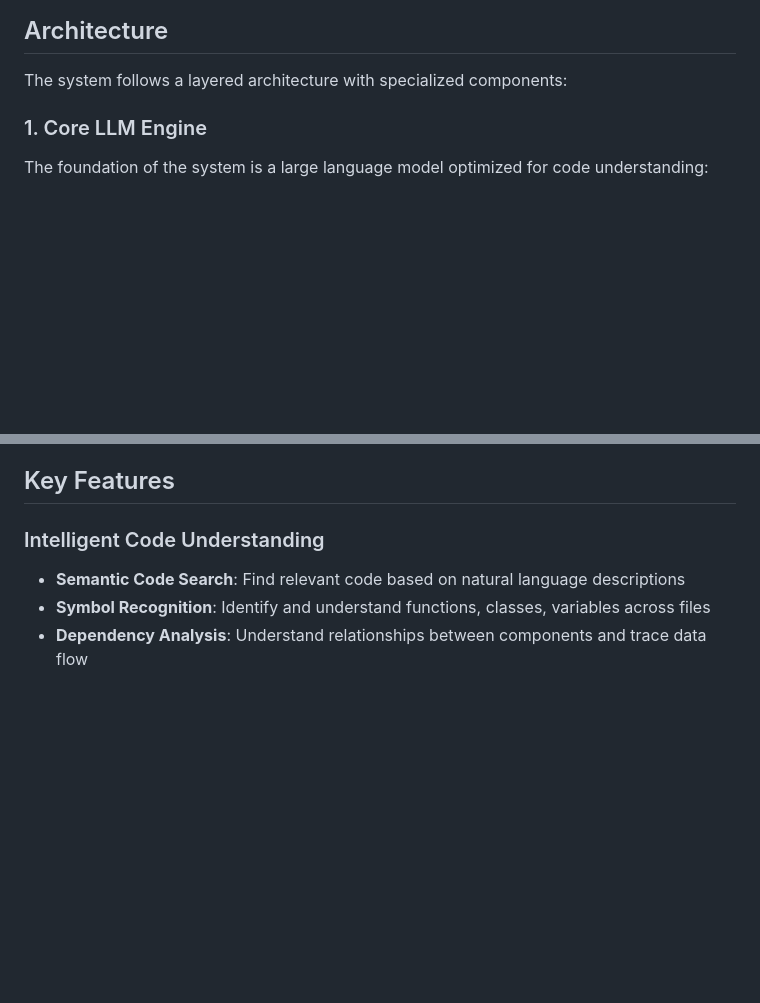
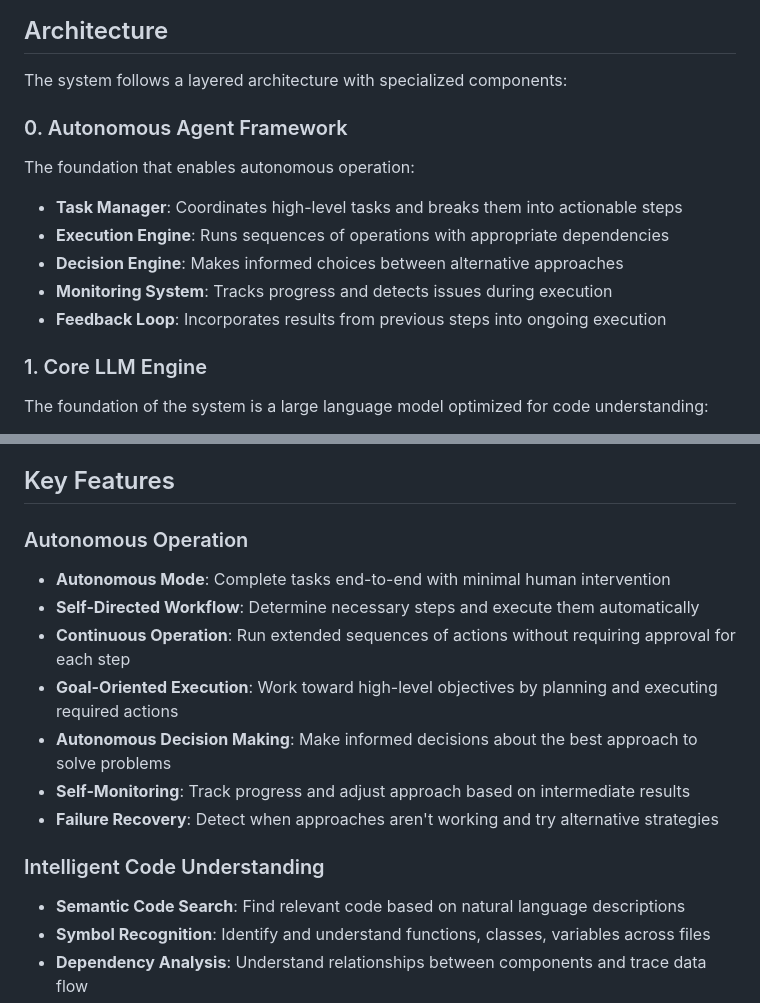
Before and after one commit to msaisridattaDev/AI-Agents, a Markdown page: AI-Coding-Assistant/README.md, 2 parts joined by grey strips. GitHub-like rendering; blank space fills up the shorter version.

Commit message:
Add autonomous operation capabilities to AI Coding Assistant README

```diff
--- a/AI-Coding-Assistant/README.md
+++ b/AI-Coding-Assistant/README.md
@@ -9,6 +9,16 @@ This project implements a vertically-focused AI agent specifically designed for
 ## Architecture
 
 The system follows a layered architecture with specialized components:
+
+### 0. Autonomous Agent Framework
+
+The foundation that enables autonomous operation:
+
+- **Task Manager**: Coordinates high-level tasks and breaks them into actionable steps
+- **Execution Engine**: Runs sequences of operations with appropriate dependencies
+- **Decision Engine**: Makes informed choices between alternative approaches
+- **Monitoring System**: Tracks progress and detects issues during execution
+- **Feedback Loop**: Incorporates results from previous steps into ongoing execution
 
 ### 1. Core LLM Engine
 
@@ -85,6 +95,16 @@ Enterprise-grade security measures:
 - **Compliance**: Adherence to relevant regulations and standards
 
 ## Key Features
+
+### Autonomous Operation
+
+- **Autonomous Mode**: Complete tasks end-to-end with minimal human intervention
+- **Self-Directed Workflow**: Determine necessary steps and execute them automatically
+- **Continuous Operation**: Run extended sequences of actions without requiring approval for each step
+- **Goal-Oriented Execution**: Work toward high-level objectives by planning and executing required actions
+- **Autonomous Decision Making**: Make informed decisions about the best approach to solve problems
+- **Self-Monitoring**: Track progress and adjust approach based on intermediate results
+- **Failure Recovery**: Detect when approaches aren't working and try alternative strategies
 
 ### Intelligent Code Understanding
 
```
